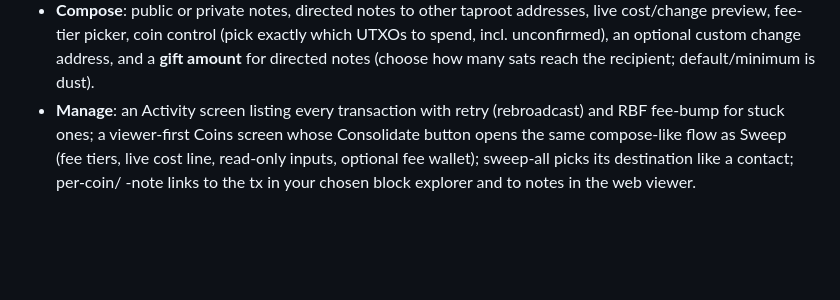
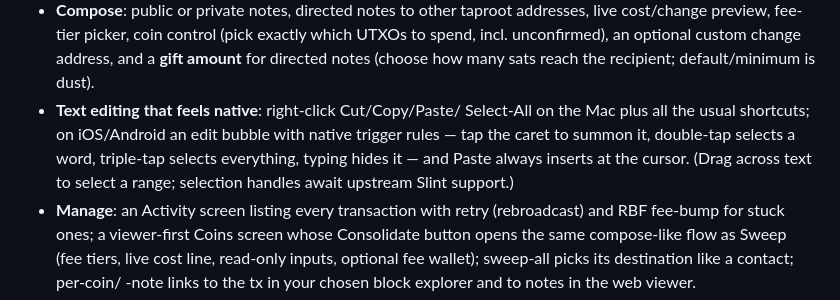
Before and after one commit to ByteApps/graffito, a Markdown page: README.md, the part around the change. Drawn GitHub-style; blank space fills up the shorter version.

Commit message:
Docs: README text-editing bullet; CLAUDE.md edit-bubble semantics
Record the approved native-iOS bubble rules (tap-caret/double-tap/
triple-tap triggers, field-edge clamp, content-fit pill) so future UI
work keeps them, and surface the text-editing feature in the README.

```diff
--- a/README.md
+++ b/README.md
@@ -27,6 +27,12 @@ from the chain plus your key alone.
   (pick exactly which UTXOs to spend, incl. unconfirmed), an optional
   custom change address, and a **gift amount** for directed notes
   (choose how many sats reach the recipient; default/minimum is dust).
+- **Text editing that feels native**: right-click Cut/Copy/Paste/
+  Select-All on the Mac plus all the usual shortcuts; on iOS/Android an
+  edit bubble with native trigger rules — tap the caret to summon it,
+  double-tap selects a word, triple-tap selects everything, typing hides
+  it — and Paste always inserts at the cursor. (Drag across text to
+  select a range; selection handles await upstream Slint support.)
 - **Manage**: an Activity screen listing every transaction with retry
   (rebroadcast) and RBF fee-bump for stuck ones; a viewer-first Coins
   screen whose Consolidate button opens the same compose-like flow as
```
